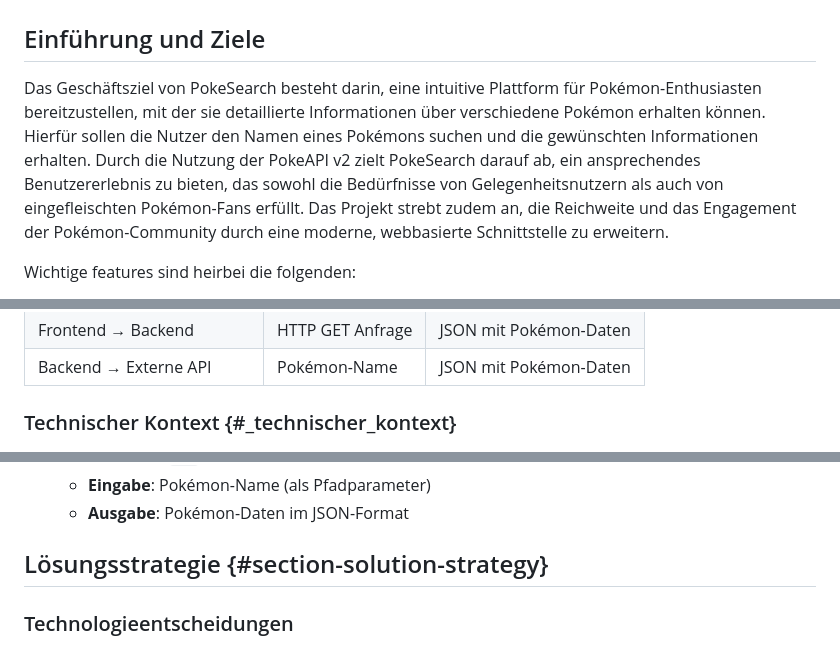
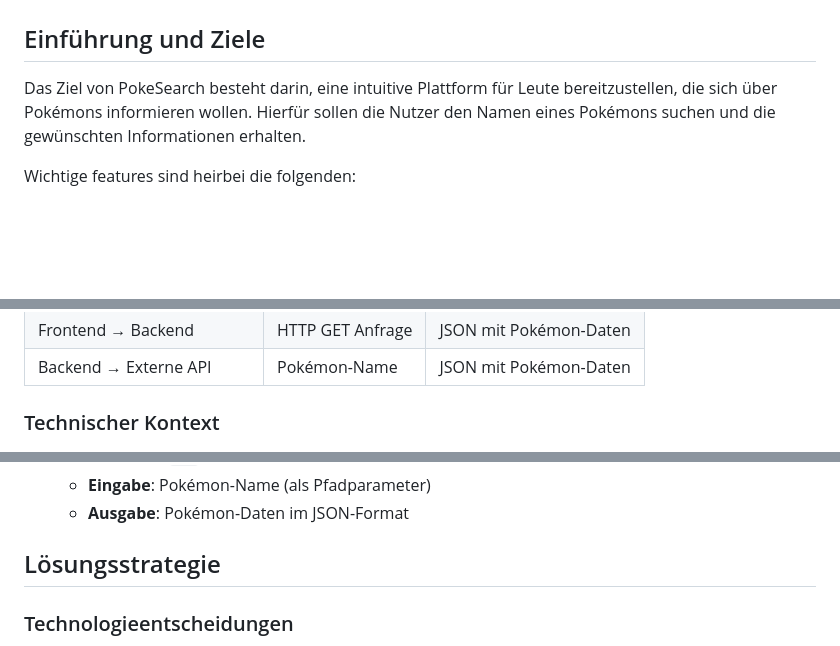
Before and after one commit to KathiWi44/Pokemon-Search, a Markdown page: README.md, 3 parts joined by grey strips. GitHub-like rendering; blank space fills up the shorter version.

```diff
--- a/README.md
+++ b/README.md
@@ -2,7 +2,7 @@
 
 ## Einführung und Ziele
 
-Das Geschäftsziel von PokeSearch besteht darin, eine intuitive Plattform für Pokémon-Enthusiasten bereitzustellen, mit der sie detaillierte Informationen über verschiedene Pokémon erhalten können. Hierfür sollen die Nutzer den Namen eines Pokémons suchen und die gewünschten Informationen erhalten. Durch die Nutzung der PokeAPI v2 zielt PokeSearch darauf ab, ein ansprechendes Benutzererlebnis zu bieten, das sowohl die Bedürfnisse von Gelegenheitsnutzern als auch von eingefleischten Pokémon-Fans erfüllt. Das Projekt strebt zudem an, die Reichweite und das Engagement der Pokémon-Community durch eine moderne, webbasierte Schnittstelle zu erweitern.
+Das Ziel von PokeSearch besteht darin, eine intuitive Plattform für Leute bereitzustellen, die sich über Pokémons informieren wollen. Hierfür sollen die Nutzer den Namen eines Pokémons suchen und die gewünschten Informationen erhalten.
 
 Wichtige features sind heirbei die folgenden:
 -   **Suchfunktion**: Benutzer können über eine Suchleiste nach Pokémon-Namen suchen.
@@ -97,7 +68,7 @@ der online-Dokumentation (auf Englisch!).
 | Frontend → Backend      | HTTP GET Anfrage  | JSON mit Pokémon-Daten |
 | Backend → Externe API   | Pokémon-Name      | JSON mit Pokémon-Daten |
 
-### Technischer Kontext {#_technischer_kontext}
+### Technischer Kontext
 
 ![UML Deployment Diagramm](images/UML_Deployment.png)
 
@@ -145,7 +116,7 @@ Externe API-Anfragen werden mit `RestTemplate` gesendet, welches in der `Config`
   - **Eingabe**: Pokémon-Name (als Pfadparameter)
   - **Ausgabe**: Pokémon-Daten im JSON-Format
 
-## Lösungsstrategie {#section-solution-strategy}
+## Lösungsstrategie
 
 ### Technologieentscheidungen
 Für das Backend wurde Spring Boot als Framework ausgewählt. Spring Boot bietet eine breite Palette an Features, die die Entwicklung von robusten und skalierbaren Anwendungen unterstützen. Es integriert sich nahtlos mit Container-Technologien wie Docker und ist ideal für Microservice-Architekturen geeignet, was den Anforderungen an Performance und Skalierbarkeit gerecht wird. Flutter wurde als Frontend-Framework gewählt, da es eine leistungsfähige Plattform für die Entwicklung moderner, reaktionsschneller Benutzeroberflächen bietet und eine konsistente Benutzererfahrung über verschiedene Geräte hinweg ermöglicht. PostgreSQL dient als Datenbank und wurde aufgrund seiner Zuverlässigkeit, Leistungsfähigkeit und Erweiterbarkeit ausgewählt. Die Datenbank wird als Cache für die Daten der externen PokeAPI genutzt. Zur Beschaffung von Pokémon-Informationen wird die PokeAPI v2 verwendet, da sie eine umfassende Datenquelle für die benötigten Informationen bietet.
```
Also changed, not shown: other parts of README.md (+18 -47 lines).
